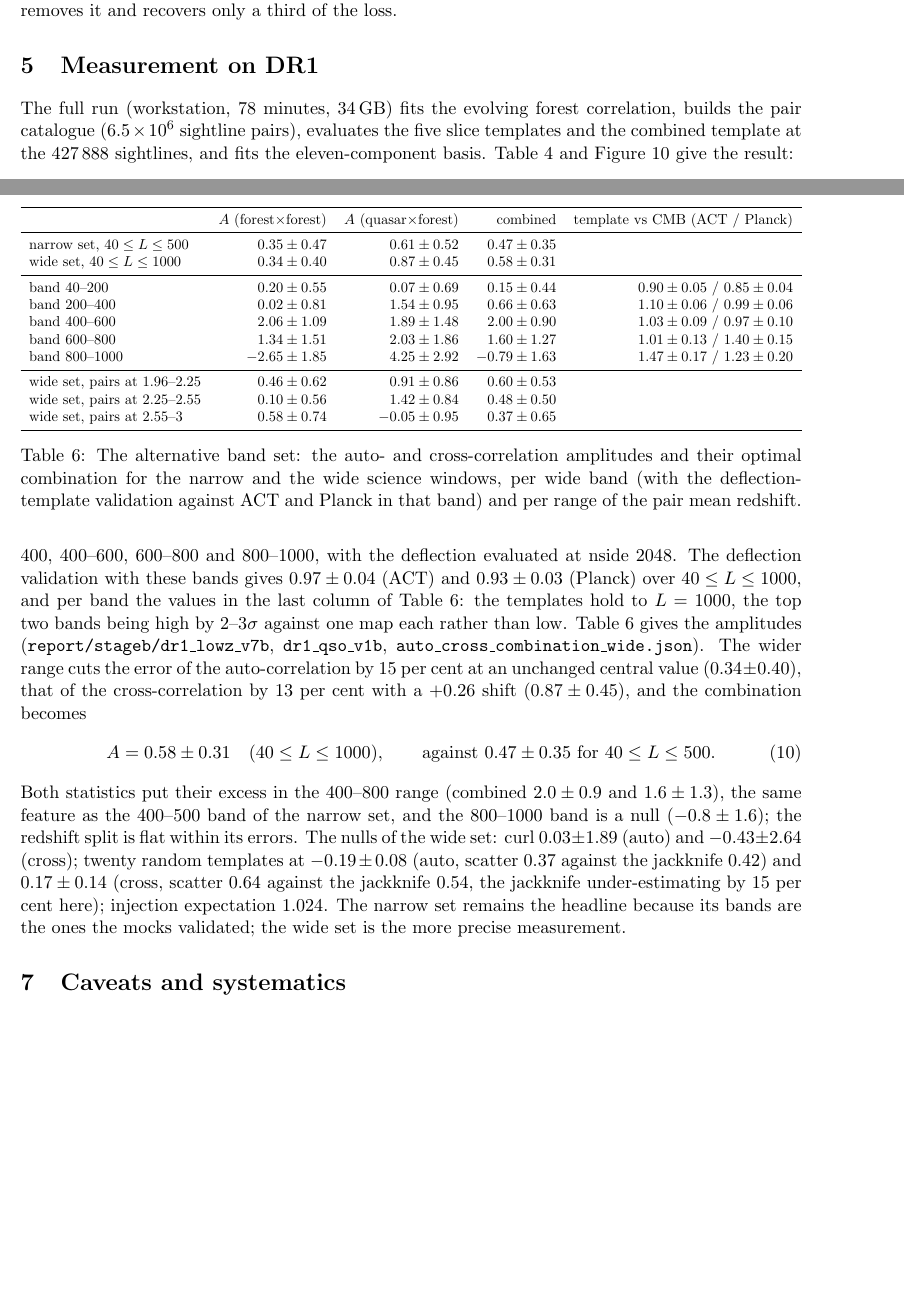
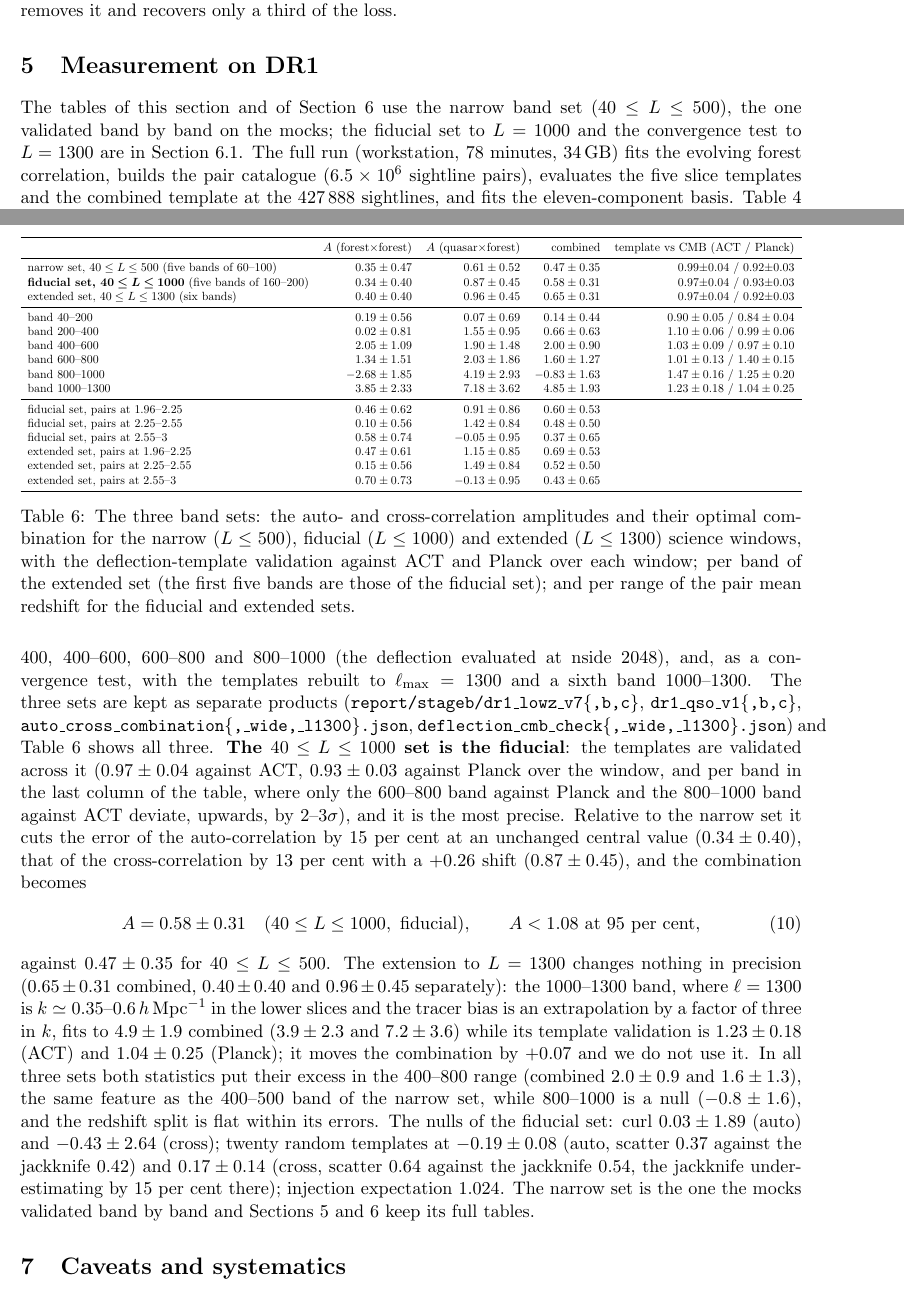
Before and after one commit to slosar/LyaLenser, a LaTeX paper (report/lowz/lowz.tex): two parts of pages 13 and 18 of 23, joined at a grey line, cut so that both start at the same text, the shorter picture padded with empty space. Compiled offline with pdfLaTeX.

Commit message:
Iteration 13b: lmax = 1300 convergence test (combined 0.65 +- 0.31, no precision gain); lmax = 1000 adopted as the fiducial band set (A = 0.58 +- 0.31); report shows all three sets
Co-Authored-By: Claude Fable 5.1 <noreply@anthropic.com>
Claude-Session: https://claude.ai/code/session_01N6GugJL8rARv3HqDHFcxQ7

```diff
--- a/report/lowz/lowz.tex
+++ b/report/lowz/lowz.tex
@@ -258,7 +258,7 @@ per-seed scatter of the combined amplitude & 1.56 & (CMB deprojected estimator:
 
 \section{Measurement on DR1}
 \label{sec:result}
-The full run (workstation, 78 minutes, 34\,GB) fits the evolving forest correlation, builds the pair catalogue ($6.5\times10^6$ sightline pairs), evaluates the five slice templates and the combined template at the 427\,888 sightlines, and fits the eleven-component basis. Table~\ref{tab:dr1} and Figure~\ref{fig:dr1} give the result:
+The tables of this section and of Section~\ref{sec:cross} use the narrow band set ($40\le L\le500$), the one validated band by band on the mocks; the fiducial set to $L=1000$ and the convergence test to $L=1300$ are in Section~\ref{sec:wide}. The full run (workstation, 78 minutes, 34\,GB) fits the evolving forest correlation, builds the pair catalogue ($6.5\times10^6$ sightline pairs), evaluates the five slice templates and the combined template at the 427\,888 sightlines, and fits the eleven-component basis. Table~\ref{tab:dr1} and Figure~\ref{fig:dr1} give the result:
 \begin{equation}
 A=0.35\pm0.47\ \text{(combined template, jackknife; Fisher scale 0.38)},\quad A<1.13\ \text{at 95 per cent (one-sided)}.
 \end{equation}
@@ -383,9 +383,9 @@ slice 1.1--1.6 & $0.02\pm1.43$ & $-0.59\pm1.92$ & +0.28 & $-0.16\pm1.29$ & 31\\
 \label{sec:wide}
-The template validation of Section~\ref{sec:templates} holds to $L=600$ and beyond, so the analysis was repeated with the science bands doubled in width and extended to the template's band limit: $40$--$200$, $200$--$400$, $400$--$600$, $600$--$800$ and $800$--$1000$, with the deflection evaluated at nside 2048. The deflection validation with these bands gives $0.97\pm0.04$ (ACT) and $0.93\pm0.03$ (Planck) over $40\le L\le1000$, and per band the values in the last column of Table~\ref{tab:wide}: the templates hold to $L=1000$, the top two bands being high by 2--3$\sigma$ against one map each rather than low. Table~\ref{tab:wide} gives the amplitudes (\texttt{report/stageb/dr1\_lowz\_v7b}, \texttt{dr1\_qso\_v1b}, \texttt{auto\_cross\_combination\_wide.json}). The wider range cuts the error of the auto-correlation by 15 per cent at an unchanged central value ($0.34\pm0.40$), that of the cross-correlation by 13 per cent with a $+0.26$ shift ($0.87\pm0.45$), and the combination becomes
+The template validation of Section~\ref{sec:templates} holds well beyond $L=500$, so the analysis was repeated with the science bands doubled in width and extended to the template's band limit, $40$--$200$, $200$--$400$, $400$--$600$, $600$--$800$ and $800$--$1000$ (the deflection evaluated at nside 2048), and, as a convergence test, with the templates rebuilt to $\ell_{\max}=1300$ and a sixth band $1000$--$1300$. The three sets are kept as separate products (\texttt{report/stageb/dr1\_lowz\_v7\{,b,c\}}, \texttt{dr1\_qso\_v1\{,b,c\}}, \texttt{auto\_cross\_combination\{,\_wide,\_l1300\}.json}, \texttt{deflection\_cmb\_check\{,\_wide,\_l1300\}.json}) and Table~\ref{tab:wide} shows all three. \textbf{The $40\le L\le1000$ set is the fiducial}: the templates are validated across it ($0.97\pm0.04$ against ACT, $0.93\pm0.03$ against Planck over the window, and per band in the last column of the table, where only the $600$--$800$ band against Planck and the $800$--$1000$ band against ACT deviate, upwards, by 2--3$\sigma$), and it is the most precise. Relative to the narrow set it cuts the error of the auto-correlation by 15 per cent at an unchanged central value ($0.34\pm0.40$), that of the cross-correlation by 13 per cent with a $+0.26$ shift ($0.87\pm0.45$), and the combination becomes
 \begin{equation}
-A=0.58\pm0.31\quad(40\le L\le1000),\qquad\text{against }0.47\pm0.35\text{ for }40\le L\le500.
+A=0.58\pm0.31\quad(40\le L\le1000,\ \text{fiducial}),\qquad A<1.08\ \text{at 95 per cent},
 \end{equation}
-Both statistics put their excess in the $400$--$800$ range (combined $2.0\pm0.9$ and $1.6\pm1.3$), the same feature as the $400$--$500$ band of the narrow set, and the $800$--$1000$ band is a null ($-0.8\pm1.6$); the redshift split is flat within its errors. The nulls of the wide set: curl $0.03\pm1.89$ (auto) and $-0.43\pm2.64$ (cross); twenty random templates at $-0.19\pm0.08$ (auto, scatter 0.37 against the jackknife 0.42) and $0.17\pm0.14$ (cross, scatter 0.64 against the jackknife 0.54, the jackknife under-estimating by 15 per cent here); injection expectation 1.024. The narrow set remains the headline because its bands are the ones the mocks validated; the wide set is the more precise measurement.
+against $0.47\pm0.35$ for $40\le L\le500$. The extension to $L=1300$ changes nothing in precision ($0.65\pm0.31$ combined, $0.40\pm0.40$ and $0.96\pm0.45$ separately): the $1000$--$1300$ band, where $\ell=1300$ is $k\simeq0.35$--$0.6\,h\,{\rm Mpc}^{-1}$ in the lower slices and the tracer bias is an extrapolation by a factor of three in $k$, fits to $4.9\pm1.9$ combined ($3.9\pm2.3$ and $7.2\pm3.6$) while its template validation is $1.23\pm0.18$ (ACT) and $1.04\pm0.25$ (Planck); it moves the combination by $+0.07$ and we do not use it. In all three sets both statistics put their excess in the $400$--$800$ range (combined $2.0\pm0.9$ and $1.6\pm1.3$), the same feature as the $400$--$500$ band of the narrow set, while $800$--$1000$ is a null ($-0.8\pm1.6$), and the redshift split is flat within its errors. The nulls of the fiducial set: curl $0.03\pm1.89$ (auto) and $-0.43\pm2.64$ (cross); twenty random templates at $-0.19\pm0.08$ (auto, scatter 0.37 against the jackknife 0.42) and $0.17\pm0.14$ (cross, scatter 0.64 against the jackknife 0.54, the jackknife under-estimating by 15 per cent there); injection expectation 1.024. The narrow set is the one the mocks validated band by band and Sections~\ref{sec:result} and \ref{sec:cross} keep its full tables.
 
 \begin{table}
 \centering\small
@@ -393,24 +393,28 @@ Both statistics put their excess in the $400$--$800$ range (combined $2.0\pm0.9$
 \toprule
  & $A$ (forest$\times$forest) & $A$ (quasar$\times$forest) & combined & template vs CMB (ACT / Planck)\\
 \midrule
-narrow set, $40\le L\le500$ & $0.35\pm0.47$ & $0.61\pm0.52$ & $0.47\pm0.35$\\
-wide set, $40\le L\le1000$ & $0.34\pm0.40$ & $0.87\pm0.45$ & $0.58\pm0.31$\\
+narrow set, $40\le L\le500$ (five bands of 60--100) & $0.35\pm0.47$ & $0.61\pm0.52$ & $0.47\pm0.35$ & 0.99$\pm$0.04 / 0.92$\pm$0.03\\
+\textbf{fiducial set, $\bm{40\le L\le1000}$} (five bands of 160--200) & $0.34\pm0.40$ & $0.87\pm0.45$ & $0.58\pm0.31$ & 0.97$\pm$0.04 / 0.93$\pm$0.03\\
+extended set, $40\le L\le1300$ (six bands) & $0.40\pm0.40$ & $0.96\pm0.45$ & $0.65\pm0.31$ & 0.97$\pm$0.04 / 0.92$\pm$0.03\\
 \midrule
-band 40--200 & $0.20\pm0.55$ & $0.07\pm0.69$ & $0.15\pm0.44$ & $0.90\pm0.05$ / $0.85\pm0.04$\\
-band 200--400 & $0.02\pm0.81$ & $1.54\pm0.95$ & $0.66\pm0.63$ & $1.10\pm0.06$ / $0.99\pm0.06$\\
-band 400--600 & $2.06\pm1.09$ & $1.89\pm1.48$ & $2.00\pm0.90$ & $1.03\pm0.09$ / $0.97\pm0.10$\\
+band 40--200 & $0.19\pm0.56$ & $0.07\pm0.69$ & $0.14\pm0.44$ & $0.90\pm0.05$ / $0.84\pm0.04$\\
+band 200--400 & $0.02\pm0.81$ & $1.55\pm0.95$ & $0.66\pm0.63$ & $1.10\pm0.06$ / $0.99\pm0.06$\\
+band 400--600 & $2.05\pm1.09$ & $1.90\pm1.48$ & $2.00\pm0.90$ & $1.03\pm0.09$ / $0.97\pm0.10$\\
 band 600--800 & $1.34\pm1.51$ & $2.03\pm1.86$ & $1.60\pm1.27$ & $1.01\pm0.13$ / $1.40\pm0.15$\\
-band 800--1000 & $-2.65\pm1.85$ & $4.25\pm2.92$ & $-0.79\pm1.63$ & $1.47\pm0.17$ / $1.23\pm0.20$\\
+band 800--1000 & $-2.68\pm1.85$ & $4.19\pm2.93$ & $-0.83\pm1.63$ & $1.47\pm0.16$ / $1.25\pm0.20$\\
+band 1000--1300 & $3.85\pm2.33$ & $7.18\pm3.62$ & $4.85\pm1.93$ & $1.23\pm0.18$ / $1.04\pm0.25$\\
 \midrule
-wide set, pairs at 1.96--2.25 & $0.46\pm0.62$ & $0.91\pm0.86$ & $0.60\pm0.53$\\
-wide set, pairs at 2.25--2.55 & $0.10\pm0.56$ & $1.42\pm0.84$ & $0.48\pm0.50$\\
-wide set, pairs at 2.55--3 & $0.58\pm0.74$ & $-0.05\pm0.95$ & $0.37\pm0.65$\\
+fiducial set, pairs at 1.96--2.25 & $0.46\pm0.62$ & $0.91\pm0.86$ & $0.60\pm0.53$ & \\
+fiducial set, pairs at 2.25--2.55 & $0.10\pm0.56$ & $1.42\pm0.84$ & $0.48\pm0.50$ & \\
+fiducial set, pairs at 2.55--3 & $0.58\pm0.74$ & $-0.05\pm0.95$ & $0.37\pm0.65$ & \\
+extended set, pairs at 1.96--2.25 & $0.47\pm0.61$ & $1.15\pm0.85$ & $0.69\pm0.53$ & \\
+extended set, pairs at 2.25--2.55 & $0.15\pm0.56$ & $1.49\pm0.84$ & $0.52\pm0.50$ & \\
+extended set, pairs at 2.55--3 & $0.70\pm0.73$ & $-0.13\pm0.95$ & $0.43\pm0.65$ & \\
 \bottomrule
 \end{tabular}}
-\caption{The alternative band set: the auto- and cross-correlation amplitudes and their optimal combination for the narrow and the wide science windows, per wide band (with the deflection-template validation against ACT and Planck in that band) and per range of the pair mean redshift.}
+\caption{The three band sets: the auto- and cross-correlation amplitudes and their optimal combination for the narrow ($L\le500$), fiducial ($L\le1000$) and extended ($L\le1300$) science windows, with the deflection-template validation against ACT and Planck over each window; per band of the extended set (the first five bands are those of the fiducial set); and per range of the pair mean redshift for the fiducial and extended sets.}
 \label{tab:wide}
 \end{table}
-
 
 \section{Caveats and systematics}
 \label{sec:caveats}
```
Also changed, not shown: HANDOFF.md (+5 -2 lines), PROGRESS.md (+7 -0 lines), code/pipeline/NOTES.md (+10 -0 lines), report/stageb/dr1_lowz_v7c.md (added, +17 -0 lines), report/lowz/lowz.pdf, report/lowz/lowz.tex (6 more changed lines), 6 other files.
